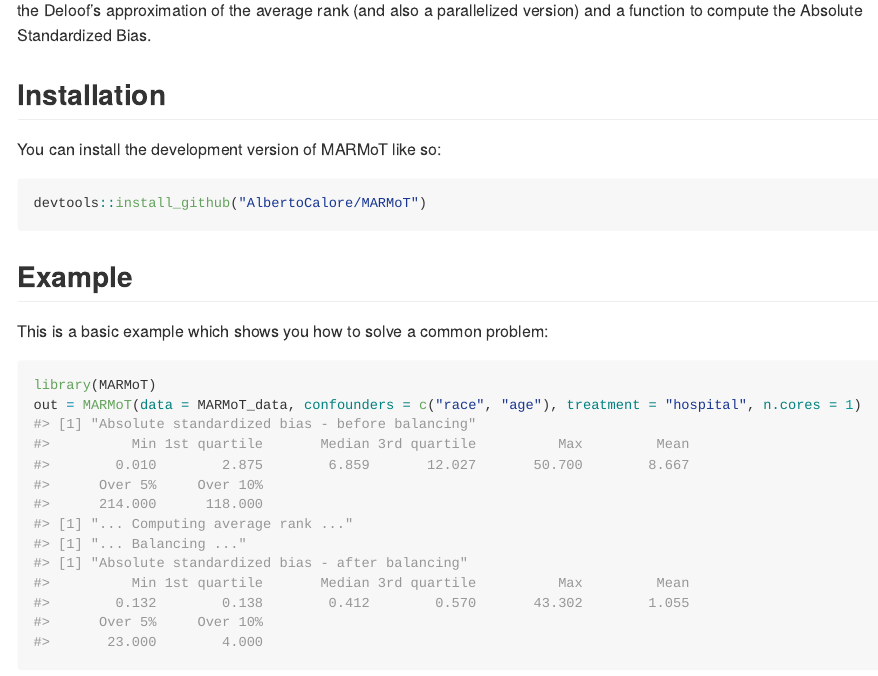
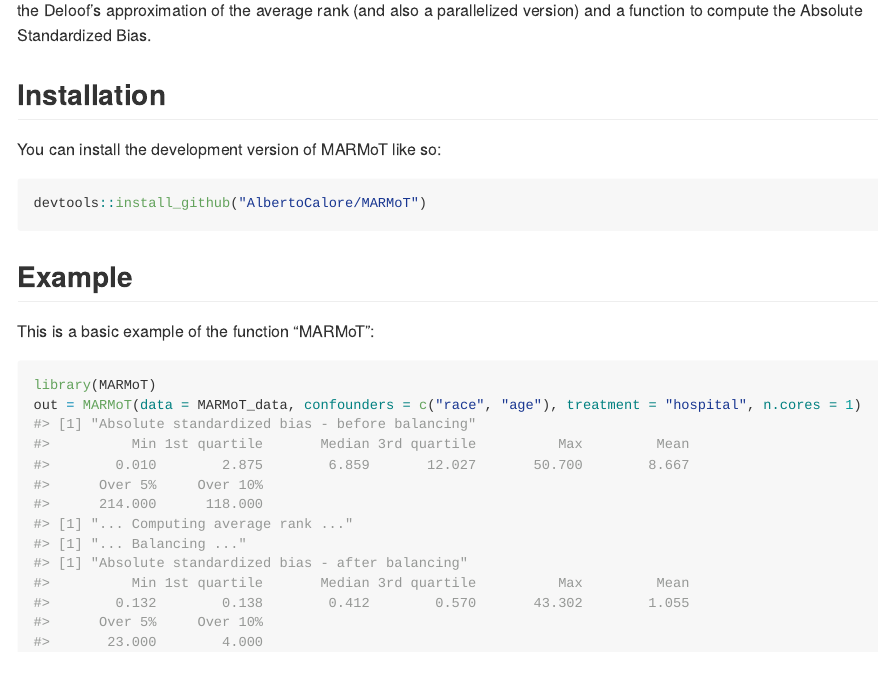
Before and after one commit to AlbertoCalore/MARMoT, an R Markdown document (README.Rmd): the page in a window 1100 px wide, from 140 px down. The pictures show the output file README.md that the author committed with the source, drawn offline in the style of GitHub.

Commit message:
Better read.me

````diff
--- a/README.Rmd
+++ b/README.Rmd
@@ -30,7 +30,7 @@ devtools::install_github("AlbertoCalore/MARMoT")
 
 ## Example
 
-This is a basic example which shows you how to solve a common problem:
+This is a basic example of the function "MARMoT":
 
 ```{r example}
 library(MARMoT)
````
Also changed, not shown: README.md.
